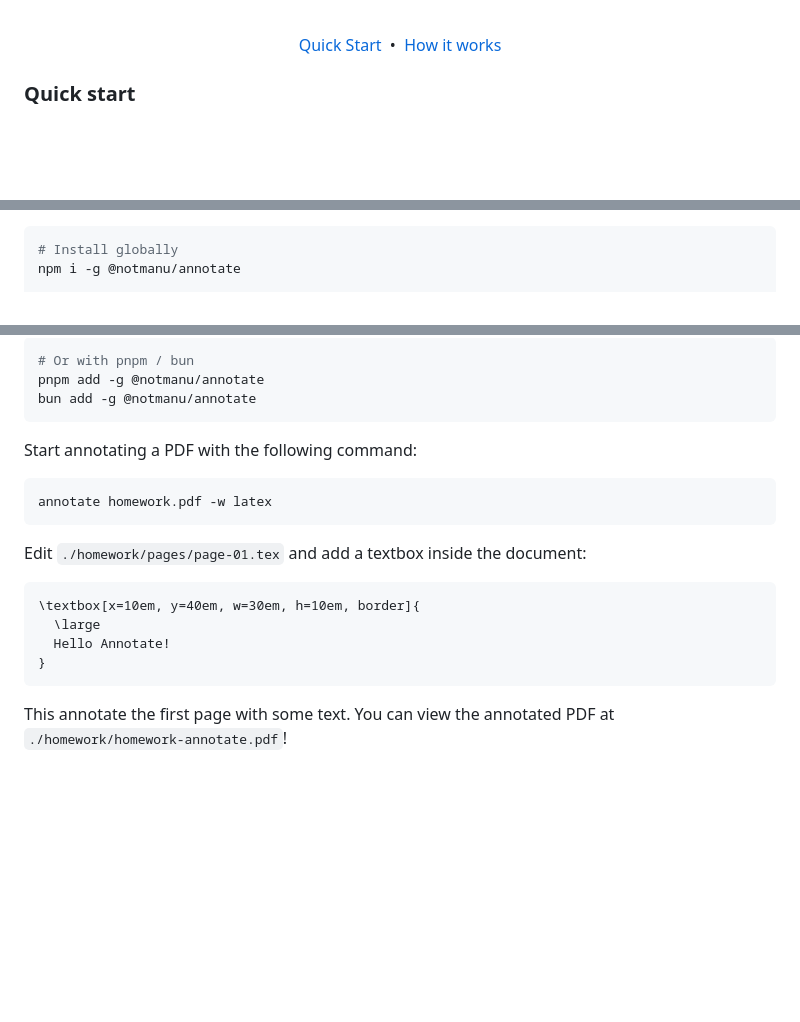
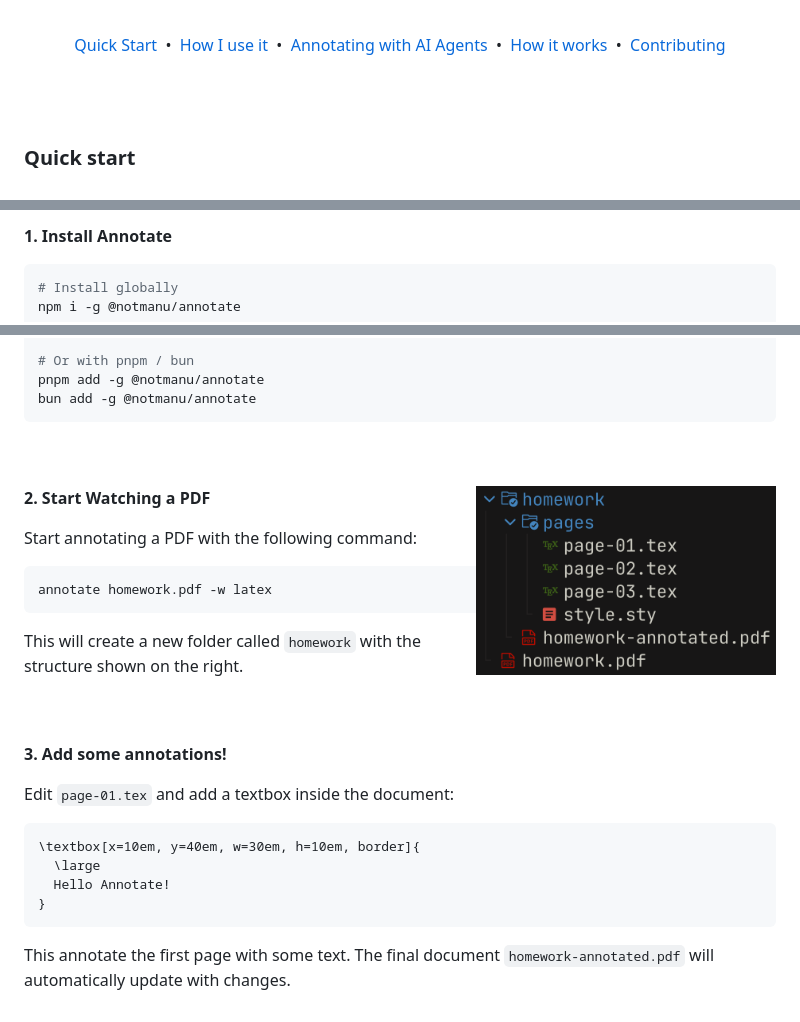
Before and after one commit to not-manu/annotate, a Markdown page: README.md, 3 parts joined by grey strips. Rendered like a GitHub page; pictures changed too: art/file-tree.png (added); blank space fills up the shorter version.

Commit message:
working on readme

````diff
--- a/README.md
+++ b/README.md
@@ -13,7 +13,12 @@
 
 [Quick Start](#quick-start)
 &nbsp;&bull;&nbsp;
+[How I use it](#how-i-use-it)
+&nbsp;&bull;&nbsp;
+[Annotating with AI Agents](#annotating-with-ai-agents)
+&nbsp;&bull;&nbsp;
 [How it works](#how-it-works)
-
+&nbsp;&bull;&nbsp;
+[Contributing](#contributing)
 
 </div>
@@ -27,5 +34,7 @@
 
-```bash
+**1. Install Annotate**
+
+```sh
 # Install globally
 npm i -g @notmanu/annotate
 
@@ -40,16 +43,28 @@ pnpm add -g @notmanu/annotate
 bun add -g @notmanu/annotate
 ```
 
-</div>
-</div>
+<br />
+<br />
+
+
+<img align="right" src="./art/file-tree.png" alt="file tree showing the generated project structure" width="300">
+
+**2. Start Watching a PDF**
 
 Start annotating a PDF with the following command:
 
-```bash
+```sh
 annotate homework.pdf -w latex
 ```
 
-Edit `./homework/pages/page-01.tex` and add a textbox inside the document:
+This will create a new folder called `homework` with the structure shown on the right.
+
+<br />
+<br />
+
+**3. Add some annotations!**
+
+Edit `page-01.tex` and add a textbox inside the document:
 
 ```tex
 \textbox[x=10em, y=40em, w=30em, h=10em, border]{
@@ -58,4 +73,4 @@ Edit `./homework/pages/page-01.tex` and add a textbox inside the document:
 }
 ```
 
-This annotate the first page with some text. You can view the annotated PDF at `./homework/homework-annotate.pdf`!
+This annotate the first page with some text. The final document `homework-annotated.pdf` will automatically update with changes.
````
Also changed, not shown: other parts of README.md (+4 -8 lines), TODO.md (+1 -0 lines).
